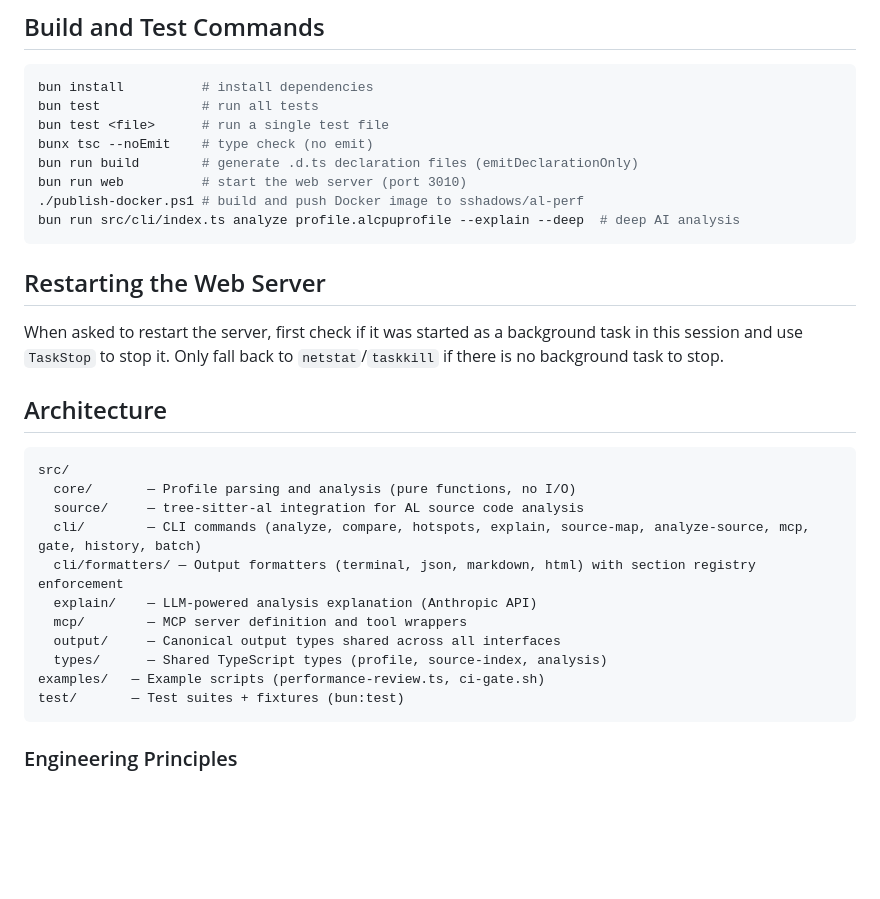
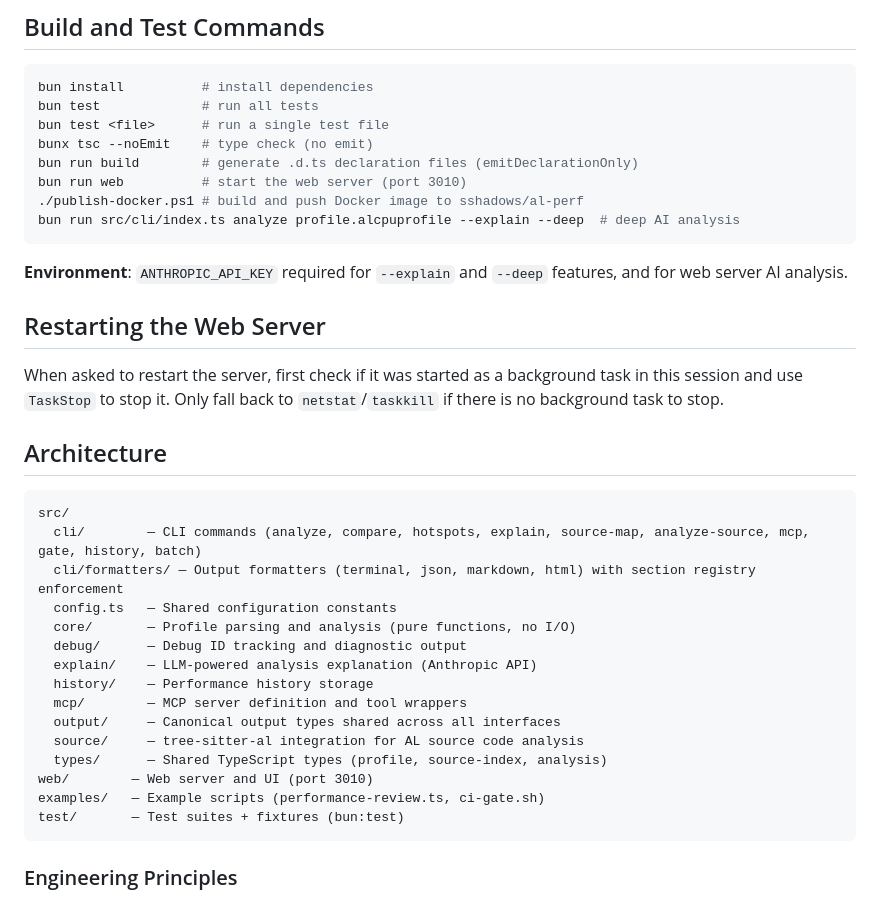
Before and after one commit to SShadowS/al-perf, a Markdown page: CLAUDE.md, the part around one of its changes. Drawn GitHub-style; blank space fills up the shorter version.

````diff
--- a/CLAUDE.md
+++ b/CLAUDE.md
@@ -33,6 +33,8 @@ bun run web          # start the web server (port 3010)
 bun run src/cli/index.ts analyze profile.alcpuprofile --explain --deep  # deep AI analysis
 ```
 
+**Environment**: `ANTHROPIC_API_KEY` required for `--explain` and `--deep` features, and for web server AI analysis.
+
 ## Restarting the Web Server
 
 When asked to restart the server, first check if it was started as a background task in this session and use `TaskStop` to stop it. Only fall back to `netstat`/`taskkill` if there is no background task to stop.
@@ -41,14 +43,18 @@ When asked to restart the server, first check if it was started as a background
 
 ```
 src/
-  core/       — Profile parsing and analysis (pure functions, no I/O)
-  source/     — tree-sitter-al integration for AL source code analysis
   cli/        — CLI commands (analyze, compare, hotspots, explain, source-map, analyze-source, mcp, gate, history, batch)
   cli/formatters/ — Output formatters (terminal, json, markdown, html) with section registry enforcement
+  config.ts   — Shared configuration constants
+  core/       — Profile parsing and analysis (pure functions, no I/O)
+  debug/      — Debug ID tracking and diagnostic output
   explain/    — LLM-powered analysis explanation (Anthropic API)
+  history/    — Performance history storage
   mcp/        — MCP server definition and tool wrappers
   output/     — Canonical output types shared across all interfaces
+  source/     — tree-sitter-al integration for AL source code analysis
   types/      — Shared TypeScript types (profile, source-index, analysis)
+web/        — Web server and UI (port 3010)
 examples/   — Example scripts (performance-review.ts, ci-gate.sh)
 test/       — Test suites + fixtures (bun:test)
 ```
````
Also changed, not shown: other parts of CLAUDE.md (+6 -46 lines).
